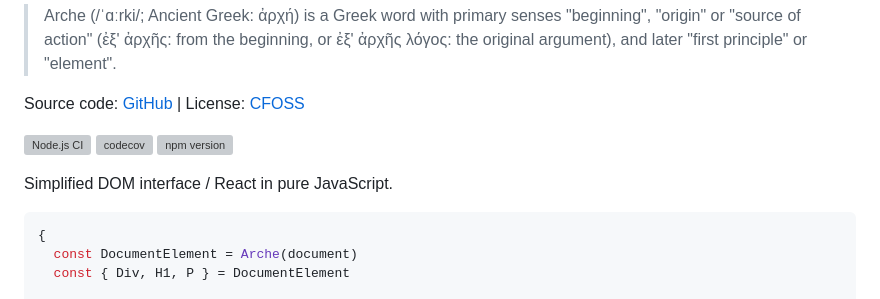
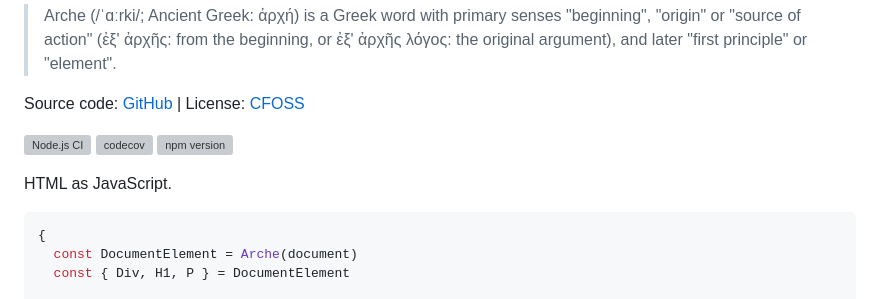
Before and after one commit to richytong/arche, a Markdown page: README.md, the part around the change. Drawn GitHub-style; grey boxes are pictures that could not be loaded.

Commit message:
update description

````diff
--- a/README.md
+++ b/README.md
@@ -9,7 +9,7 @@ License: [CFOSS](https://cloutsworld.com/en-us/legal/license/cfoss)
 [![codecov](https://codecov.io/gh/richytong/arche/branch/master/graph/badge.svg)](https://codecov.io/gh/richytong/arche)
 [![npm version](https://img.shields.io/npm/v/arche.svg?style=flat)](https://www.npmjs.com/package/arche)
 
-Simplified DOM interface / React in pure JavaScript.
+HTML as JavaScript.
 
 ```javascript [playground]
 {
````
